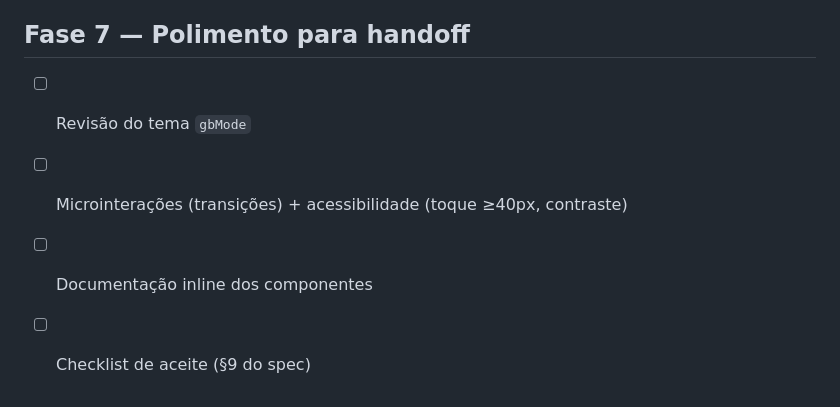
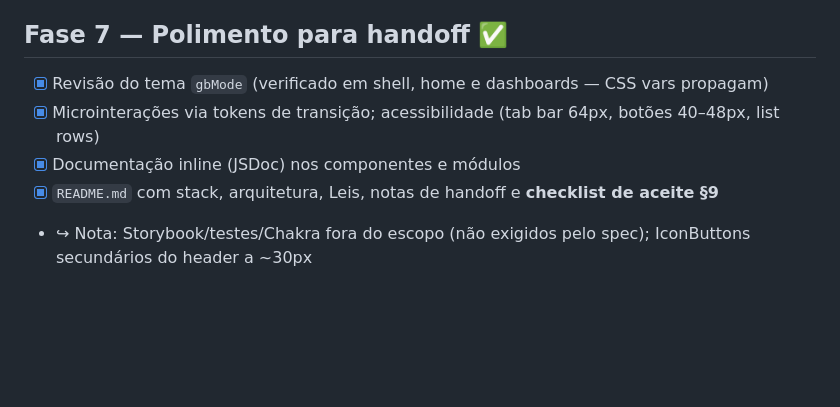
Before and after one commit to meirelesarthur/cerne-app-operacao, a Markdown page: ROADMAP.md, the part around the change. GitHub-like rendering; blank space fills up the shorter version.

```diff
--- a/ROADMAP.md
+++ b/ROADMAP.md
@@ -72,8 +72,9 @@ Marcação `[x]` a cada etapa concluída, com o commit correspondente.
 - [x] `ErrorState` (com retry) no catálogo; Análise de Uso indisponível offline (dados não cacheáveis)
 - [x] Estados por tela: loading (skeleton), vazio (EmptyState), offline (banner+timestamp), erro (retry)
 
-## Fase 7 — Polimento para handoff
-- [ ] Revisão do tema `gbMode`
-- [ ] Microinterações (transições) + acessibilidade (toque ≥40px, contraste)
-- [ ] Documentação inline dos componentes
-- [ ] Checklist de aceite (§9 do spec)
+## Fase 7 — Polimento para handoff  ✅
+- [x] Revisão do tema `gbMode` (verificado em shell, home e dashboards — CSS vars propagam)
+- [x] Microinterações via tokens de transição; acessibilidade (tab bar 64px, botões 40–48px, list rows)
+- [x] Documentação inline (JSDoc) nos componentes e módulos
+- [x] `README.md` com stack, arquitetura, Leis, notas de handoff e **checklist de aceite §9**
+- ↪ Nota: Storybook/testes/Chakra fora do escopo (não exigidos pelo spec); IconButtons secundários do header a ~30px
```
Also changed, not shown: README.md (added, +85 -0 lines).
